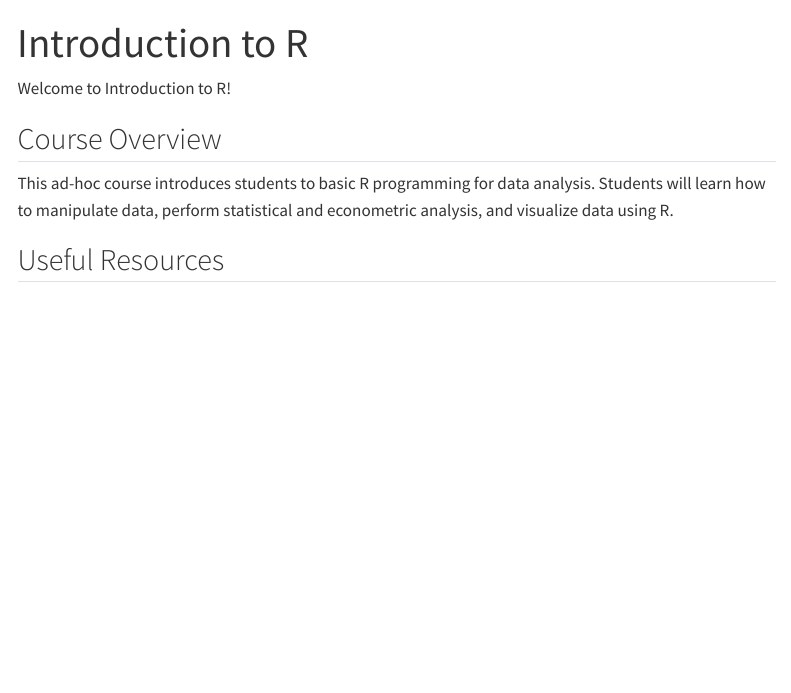
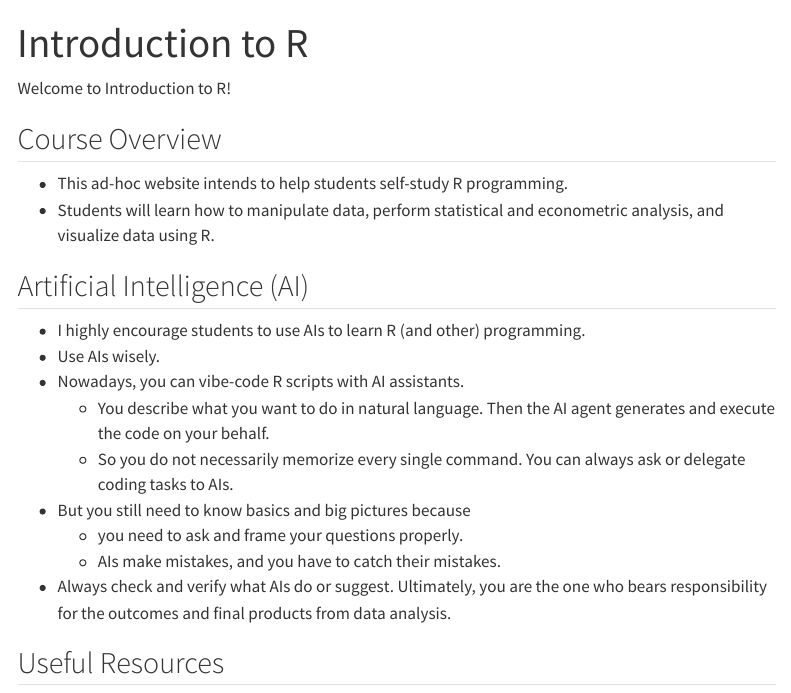
Before and after one commit to ken-suzuki-1/Introduction-to-R, a Quarto document (index.qmd): the page in a window 1100 px wide, from its top. Rendered offline with R 4.5, knitr and Pandoc in place of Quarto, with nearby package versions; menus at the side of the page are left out.

Commit message:
edit index

```diff
--- a/index.qmd
+++ b/index.qmd
@@ -6,7 +6,20 @@ Welcome to Introduction to R!
 
 ## Course Overview
 
-This ad-hoc course introduces students to basic R programming for data analysis. Students will learn how to manipulate data, perform statistical and econometric analysis, and visualize data using R.
+- This ad-hoc website intends to help students self-study R programming.
+- Students will learn how to manipulate data, perform statistical and econometric analysis, and visualize data using R.
+
+
+## Artificial Intelligence (AI)
+- I highly encourage students to use AIs to learn R (and other) programming.
+- Use AIs wisely.
+- Nowadays, you can vibe-code R scripts with AI assistants.
+  - You describe what you want to do in natural language. Then the AI agent generates and execute the code on your behalf.
+  - So you do not necessarily memorize every single command. You can always ask or delegate coding tasks to AIs.
+- But you still need to know basics and big pictures because
+  - you need to ask and frame your questions properly.
+  - AIs make mistakes, and you have to catch their mistakes.
+- Always check and verify what AIs do or suggest. Ultimately, you are the one who bears responsibility for the outcomes and final products from data analysis.
 
 ## Useful Resources
 
```
Also changed, not shown: 20 other files.
